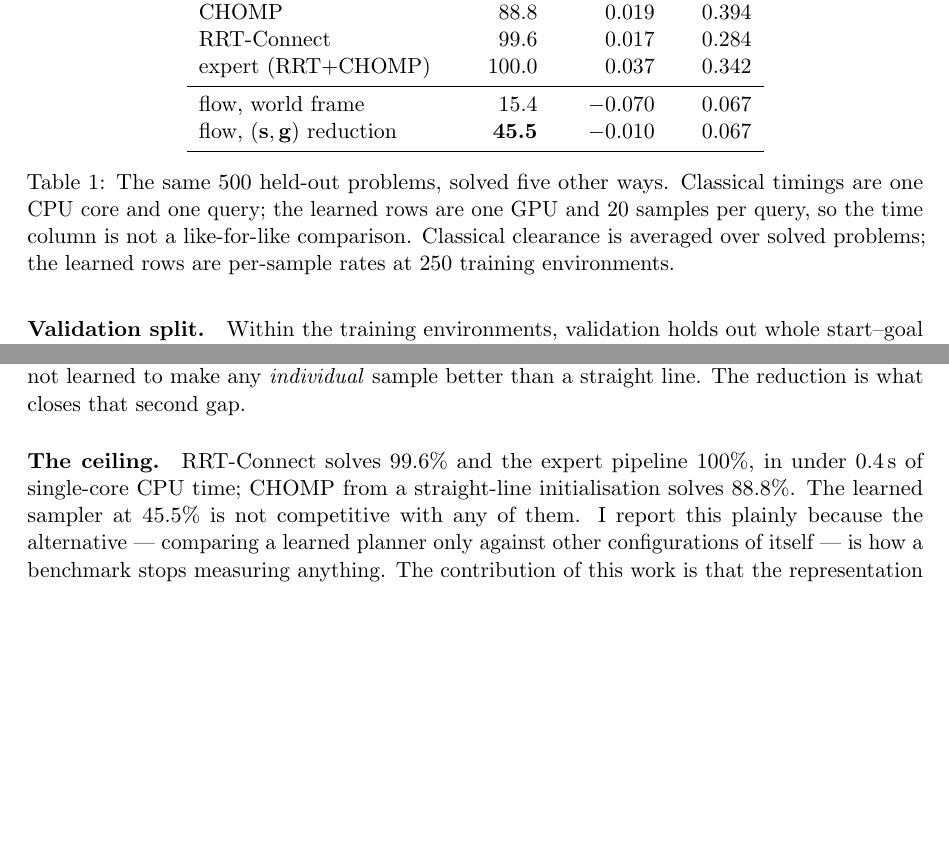
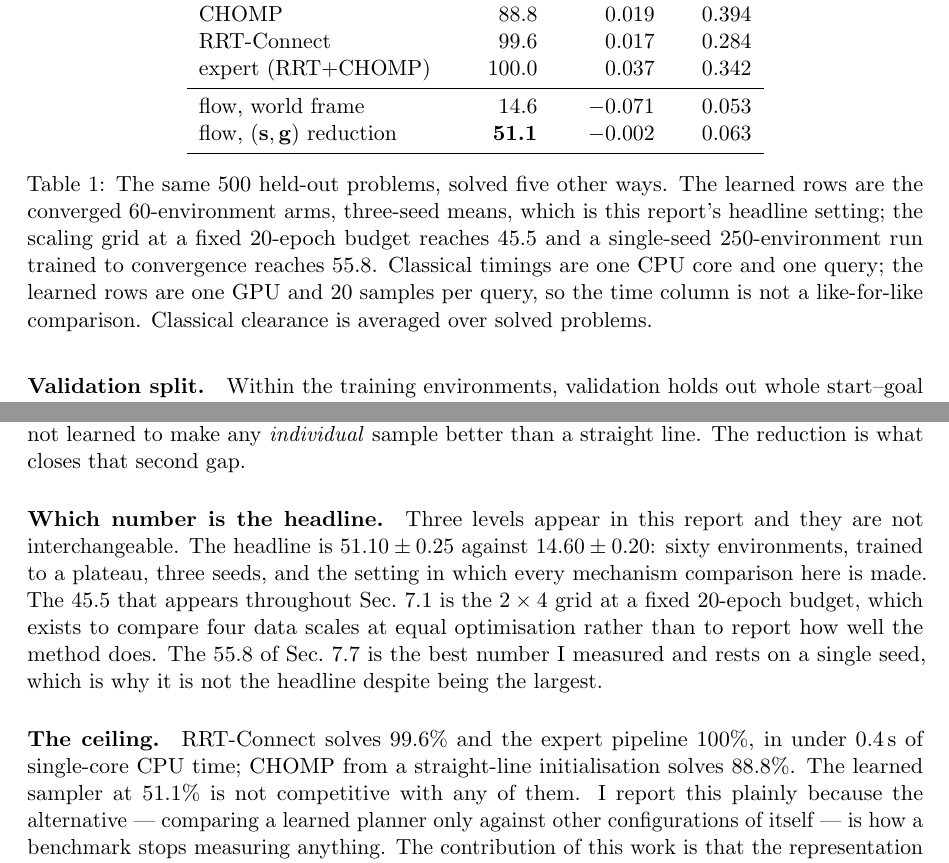
Before and after one commit to AndreaSevincel/PointMass3D, a LaTeX paper (main.tex): two parts of pages 10 and 11 of 26 before the commit and two parts of pages 10 and 11 of 27 after it, joined at a grey line, cut so that both start at the same text, the shorter picture padded with empty space. Compiled offline with pdfLaTeX.

Commit message:
inconsistency

```diff
--- a/main.tex
+++ b/main.tex
@@ -662,15 +663,18 @@ CHOMP                           & 88.8 & 0.019 & 0.394 \\
 RRT-Connect                     & 99.6 & 0.017 & 0.284 \\
 expert (RRT+CHOMP)              & 100.0 & 0.037 & 0.342 \\
 \midrule
-flow, world frame               & 15.4 & $-0.070$ & 0.067 \\
-flow, $(\svec,\gvec)$ reduction & \textbf{45.5} & $-0.010$ & 0.067 \\
+flow, world frame               & 14.6 & $-0.071$ & 0.053 \\
+flow, $(\svec,\gvec)$ reduction & \textbf{51.1} & $-0.002$ & 0.063 \\
 \bottomrule
 \end{tabular}
-\caption{The same $500$ held-out problems, solved five other ways. Classical
+\caption{The same $500$ held-out problems, solved five other ways. The learned
+rows are the converged $60$-environment arms, three-seed means, which is this
+report's headline setting; the scaling grid at a fixed $20$-epoch budget reaches
+$45.5$ and a single-seed $250$-environment run trained to convergence reaches
+$55.8$. Classical
 timings are one CPU core and one query; the learned rows are one GPU and $20$
 samples per query, so the time column is not a like-for-like comparison.
-Classical clearance is averaged over solved problems; the learned rows are
-per-sample rates at $250$ training environments.}
+Classical clearance is averaged over solved problems.}
 \label{tab:baselines}
 \end{table}
 
@@ -728,9 +732,19 @@ real --- its samples are diverse in an informative way rather than a random one
 --- but it has not learned to make any \emph{individual} sample better than a
 straight line. The reduction is what closes that second gap.
 
+\paragraph{Which number is the headline.} Three levels appear in this report and
+they are not interchangeable. The headline is $51.10 \pm 0.25$ against
+$14.60 \pm 0.20$: sixty environments, trained to a plateau, three seeds, and the
+setting in which every mechanism comparison here is made. The $45.5$ that appears
+throughout Sec.~\ref{sec:scaling} is the $2\times4$ grid at a fixed $20$-epoch
+budget, which exists to compare four data scales at equal optimisation rather
+than to report how well the method does. The $55.8$ of Sec.~\ref{sec:budget} is
+the best number I measured and rests on a single seed, which is why it is not the
+headline despite being the largest.
+
 \paragraph{The ceiling.} RRT-Connect solves $99.6\%$ and the expert pipeline
 $100\%$, in under $0.4$\,s of single-core CPU time; CHOMP from a straight-line
-initialisation solves $88.8\%$. The learned sampler at $45.5\%$ is not
+initialisation solves $88.8\%$. The learned sampler at $51.1\%$ is not
 competitive with any of them. I report this plainly because the alternative ---
 comparing a learned planner only against other configurations of itself --- is
 how a benchmark stops measuring anything. The contribution of this work is that
```
Also changed, not shown: paper.tex (+12 -7 lines), fig_baselines.pdf, fig_cascade.pdf, fig_convergence.pdf, fig_mechanisms.pdf, fig_scaling.pdf, fig_scaling_col.pdf, main.pdf, paper.pdf, main.tex (9 more changed lines), 5 other files.
